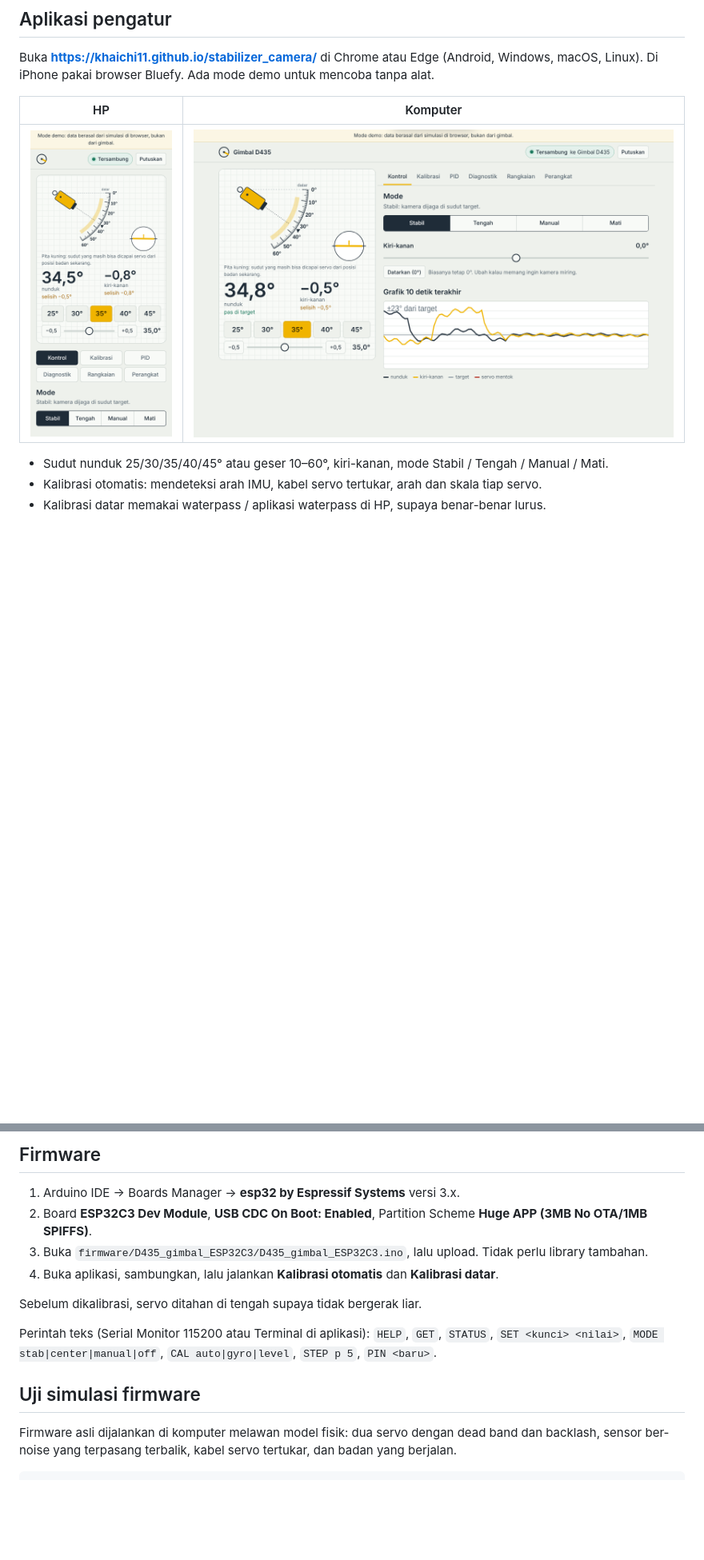
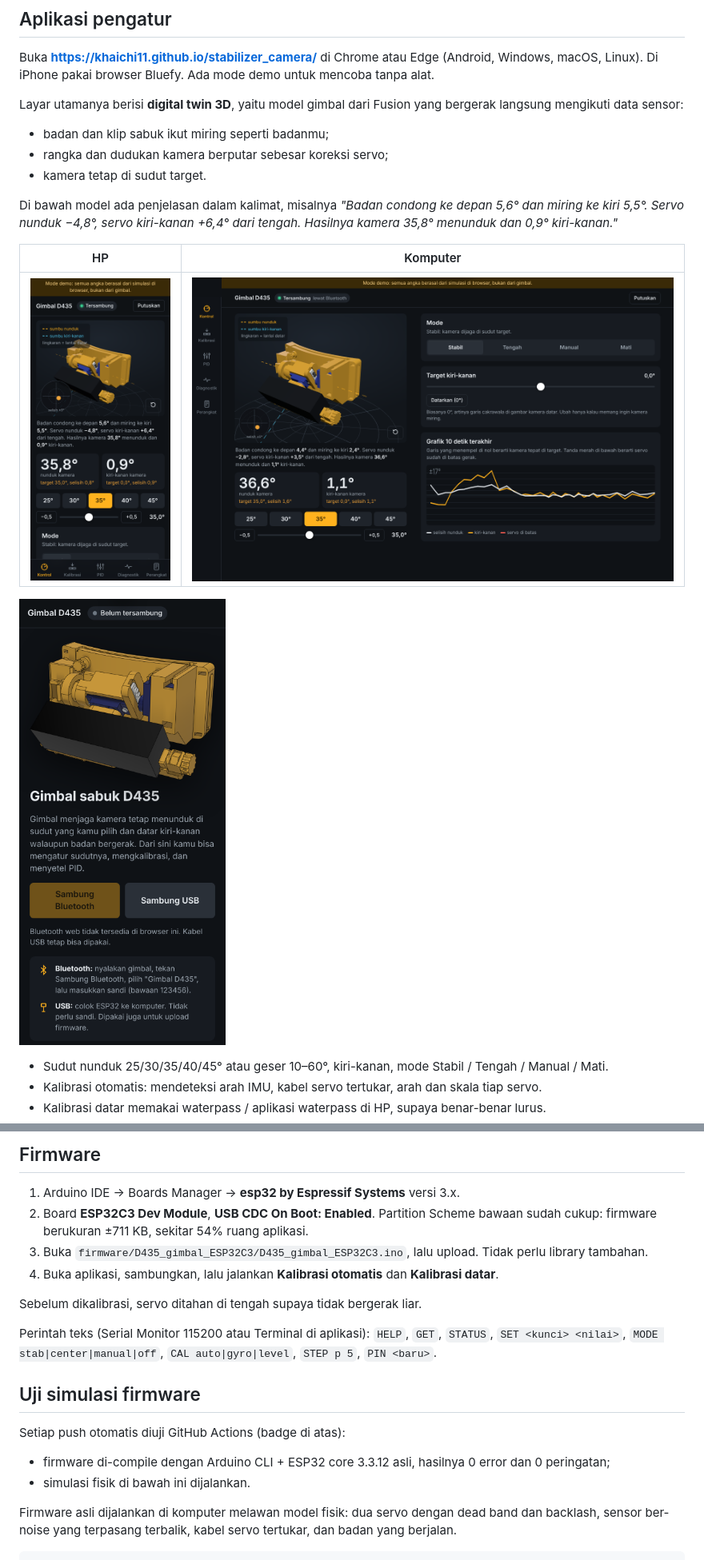
Before and after one commit to khaichi11/stabilizer_camera, a Markdown page: README.md, 2 parts joined by grey strips. Shown at 80% size. Drawn GitHub-style; pictures changed too: gambar/aplikasi_awal.png (added), gambar/aplikasi_hp.png, gambar/aplikasi_pc.png; blank space fills up the shorter version.

Commit message:
feat(app): dark redesign with a live 3D digital twin
Real gimbal render on the connect screen, three.js bundled locally.

```diff
--- a/README.md
+++ b/README.md
@@ -24,9 +26,18 @@ Gimbal servo 2 sumbu (nunduk + kiri-kanan) yang dipakai di sabuk, untuk kamera I
 
 Buka **https://khaichi11.github.io/stabilizer_camera/** di Chrome atau Edge (Android, Windows, macOS, Linux). Di iPhone pakai browser Bluefy. Ada mode demo untuk mencoba tanpa alat.
 
+Layar utamanya berisi **digital twin 3D**, yaitu model gimbal dari Fusion yang bergerak langsung mengikuti data sensor:
+- badan dan klip sabuk ikut miring seperti badanmu;
+- rangka dan dudukan kamera berputar sebesar koreksi servo;
+- kamera tetap di sudut target.
+
+Di bawah model ada penjelasan dalam kalimat, misalnya *"Badan condong ke depan 5,6° dan miring ke kiri 5,5°. Servo nunduk −4,8°, servo kiri-kanan +6,4° dari tengah. Hasilnya kamera 35,8° menunduk dan 0,9° kiri-kanan."*
+
 | HP | Komputer |
 |---|---|
 | ![Aplikasi di HP](gambar/aplikasi_hp.png) | ![Aplikasi di komputer](gambar/aplikasi_pc.png) |
+
+![Layar awal](gambar/aplikasi_awal.png)
 
 - Sudut nunduk 25/30/35/40/45° atau geser 10–60°, kiri-kanan, mode Stabil / Tengah / Manual / Mati.
 - Kalibrasi otomatis: mendeteksi arah IMU, kabel servo tertukar, arah dan skala tiap servo.
@@ -78,7 +89,7 @@ Lihat `stl/RENCANA_CETAK.md`. Ringkasnya:
 ## Firmware
 
 1. Arduino IDE → Boards Manager → **esp32 by Espressif Systems** versi 3.x.
-2. Board **ESP32C3 Dev Module**, **USB CDC On Boot: Enabled**, Partition Scheme **Huge APP (3MB No OTA/1MB SPIFFS)**.
+2. Board **ESP32C3 Dev Module**, **USB CDC On Boot: Enabled**. Partition Scheme bawaan sudah cukup: firmware berukuran ±711 KB, sekitar 54% ruang aplikasi.
 3. Buka `firmware/D435_gimbal_ESP32C3/D435_gimbal_ESP32C3.ino`, lalu upload. Tidak perlu library tambahan.
 4. Buka aplikasi, sambungkan, lalu jalankan **Kalibrasi otomatis** dan **Kalibrasi datar**.
 
@@ -87,6 +98,11 @@ Sebelum dikalibrasi, servo ditahan di tengah supaya tidak bergerak liar.
 Perintah teks (Serial Monitor 115200 atau Terminal di aplikasi): `HELP`, `GET`, `STATUS`, `SET <kunci> <nilai>`, `MODE stab|center|manual|off`, `CAL auto|gyro|level`, `STEP p 5`, `PIN <baru>`.
 
 ## Uji simulasi firmware
+
+Setiap push otomatis diuji GitHub Actions (badge di atas):
+- firmware di-compile dengan Arduino CLI + ESP32 core 3.3.12 asli, hasilnya 0 error dan 0 peringatan;
+- simulasi fisik di bawah ini dijalankan.
+
 
 Firmware asli dijalankan di komputer melawan model fisik: dua servo dengan dead band dan backlash, sensor ber-noise yang terpasang terbalik, kabel servo tertukar, dan badan yang berjalan.
 
```
Also changed, not shown: other parts of README.md (+2 -0 lines), PANDUAN.md (+1 -1 lines), docs/img/gimbal.png (added), gambar/aplikasi_kalibrasi.png, gambar/aplikasi_pid.png, 6 other files.
